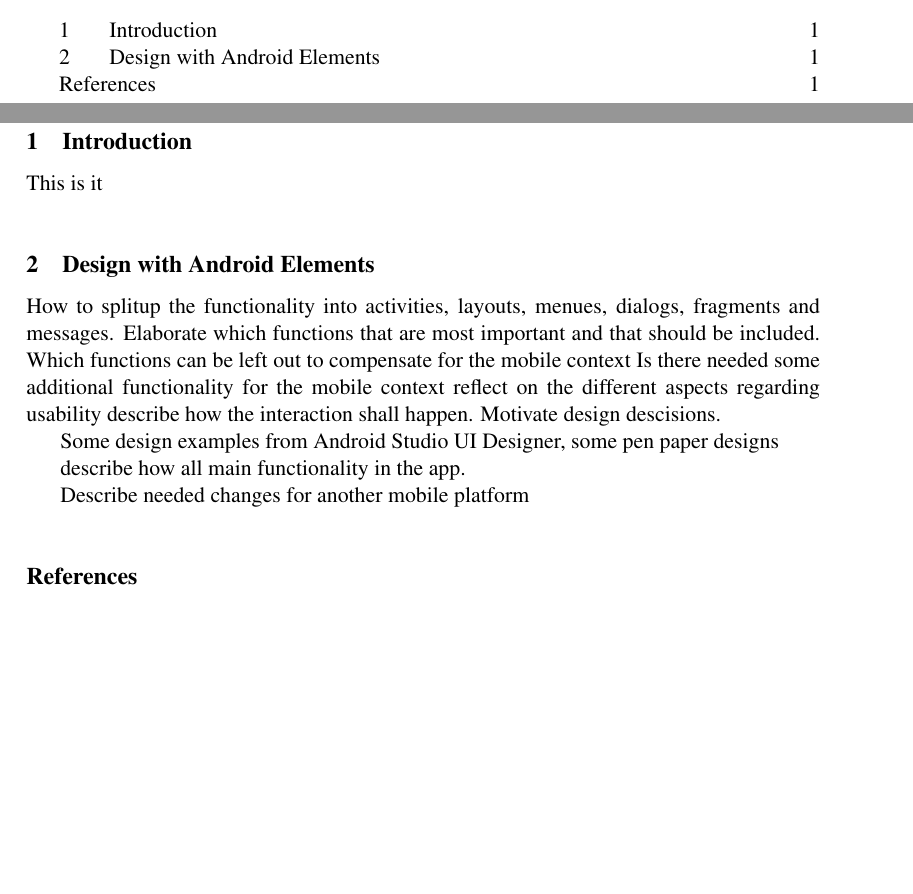
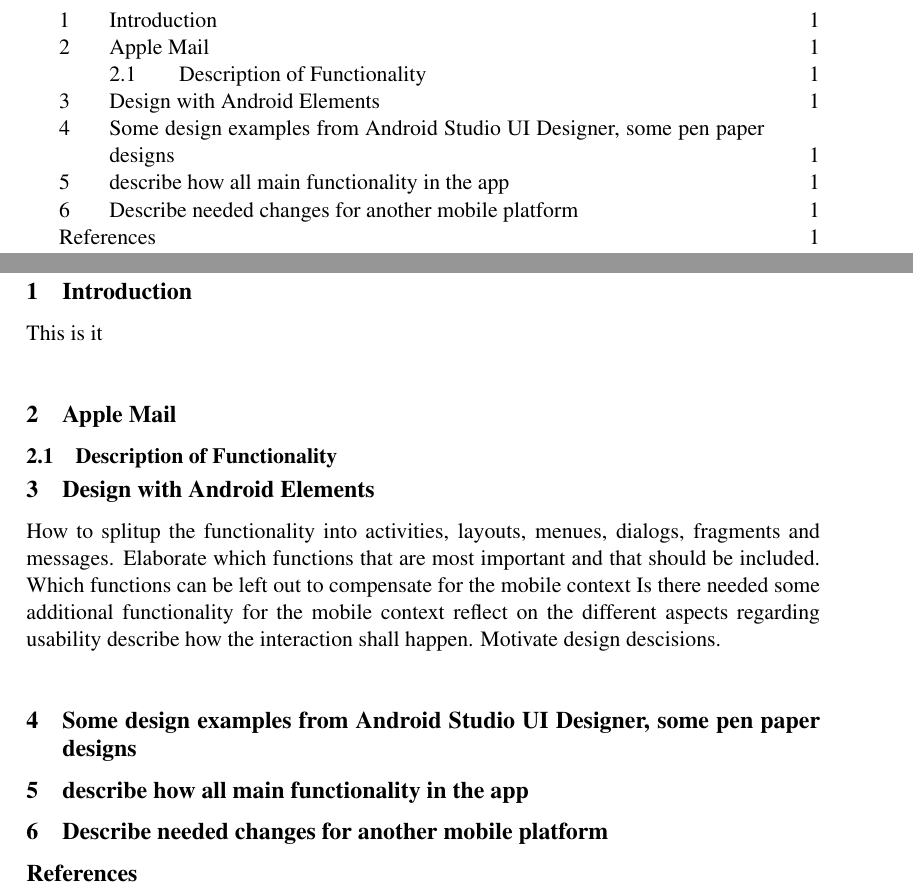
Before and after one commit to lorenzgerber/android_report2, a LaTeX document (report.tex): two parts of pages 2 and 3 of 3, joined at a grey line, cut so that both start at the same text, the shorter picture padded with empty space. Compiled offline with pdfLaTeX.

Commit message:
starting to write

```diff
--- a/report.tex
+++ b/report.tex
@@ -66,6 +66,10 @@
 
 \section{Introduction}
 This is it
+
+\section{Apple Mail}
+\subsection{Description of Functionality}
+
 \section{Design with Android Elements}
 How to splitup the functionality into activities, layouts, menues, dialogs, fragments and messages.
 Elaborate which functions that are most important and that should be included.
@@ -75,12 +79,12 @@
 describe how the interaction shall happen.
 Motivate design descisions.
 
-Some design examples from Android Studio UI Designer, some pen paper designs
+\section{Some design examples from Android Studio UI Designer, some pen paper designs}
 
-describe how all main functionality in the app.
+\section{describe how all main functionality in the app}
 
 
-Describe needed changes for another mobile platform
+\section{Describe needed changes for another mobile platform}
 
 
 \addcontentsline{toc}{section}{\refname}
```
Also changed, not shown: report.pdf.
